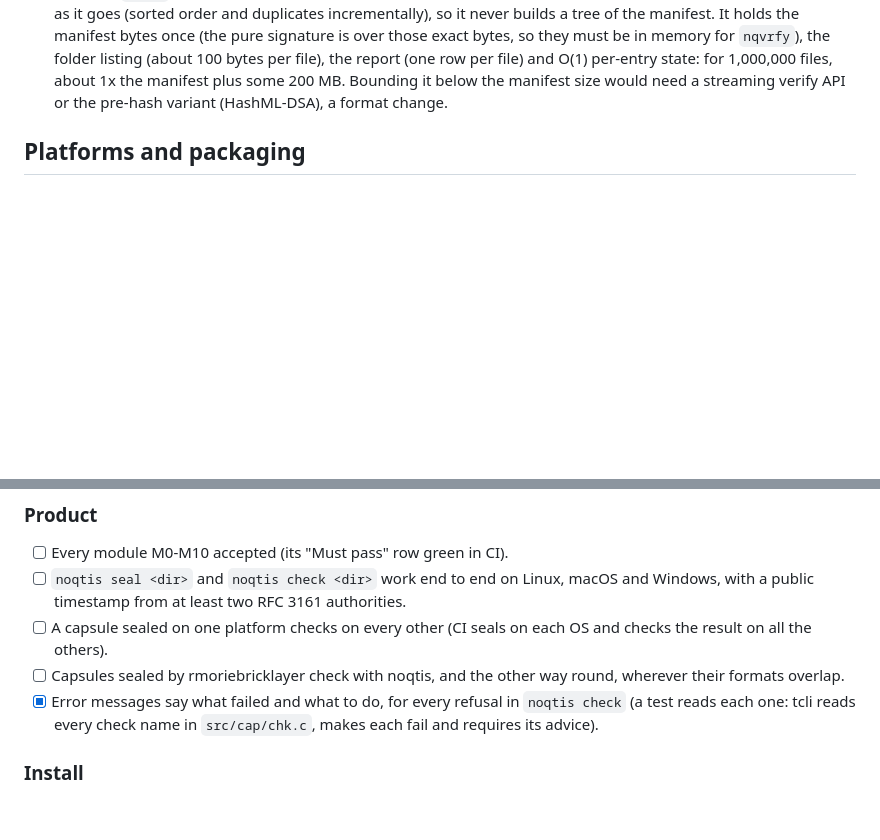
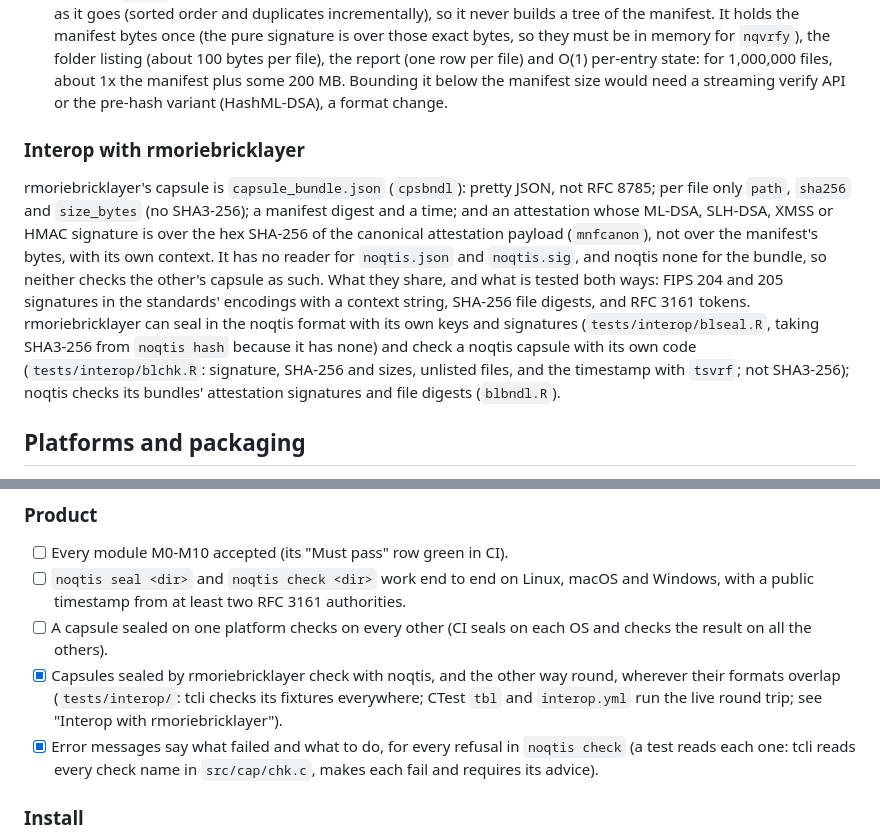
Before and after one commit to rootcoder007/noqtis, a Markdown page: DESIGN.md, 2 parts joined by grey strips. GitHub-like rendering; blank space fills up the shorter version.

Commit message:
docs: say where the noqtis and rmoriebricklayer formats differ
The checklist item on rmoriebricklayer interop is now tested; record in
DESIGN.md what the two capsule formats share (signatures with a
context, SHA-256 digests, RFC 3161 tokens), where they differ, and
which script covers which direction, and tick the item.

Signed-off-by: rootcoder007 <278967282+rootcoder007@users.noreply.github.com>

```diff
--- a/DESIGN.md
+++ b/DESIGN.md
@@ -138,6 +138,25 @@ A capsule is a folder that holds the files of a result plus `noqtis.json`
   per-entry state: for 1,000,000 files, about 1x the manifest plus some
   200 MB. Bounding it below the manifest size would need a streaming
   verify API or the pre-hash variant (HashML-DSA), a format change.
+
+### Interop with rmoriebricklayer
+
+rmoriebricklayer's capsule is `capsule_bundle.json` (`cpsbndl`): pretty
+JSON, not RFC 8785; per file only `path`, `sha256` and `size_bytes` (no
+SHA3-256); a manifest digest and a time; and an attestation whose
+ML-DSA, SLH-DSA, XMSS or HMAC signature is over the hex SHA-256 of the
+canonical attestation payload (`mnfcanon`), not over the manifest's
+bytes, with its own context. It has no reader for `noqtis.json` and
+`noqtis.sig`, and noqtis none for the bundle, so neither checks the
+other's capsule as such. What they share, and what is tested both ways:
+FIPS 204 and 205 signatures in the standards' encodings with a context
+string, SHA-256 file digests, and RFC 3161 tokens. rmoriebricklayer can
+seal in the noqtis format with its own keys and signatures
+(`tests/interop/blseal.R`, taking SHA3-256 from `noqtis hash` because it
+has none) and check a noqtis capsule with its own code
+(`tests/interop/blchk.R`: signature, SHA-256 and sizes, unlisted files,
+and the timestamp with `tsvrf`; not SHA3-256); noqtis checks its
+bundles' attestation signatures and file digests (`blbndl.R`).
 
 ## Platforms and packaging
 
@@ -288,8 +307,10 @@ below is done. Each item says how it is checked.
       authorities.
 - [ ] A capsule sealed on one platform checks on every other (CI seals on
       each OS and checks the result on all the others).
-- [ ] Capsules sealed by rmoriebricklayer check with noqtis, and the other
-      way round, wherever their formats overlap.
+- [x] Capsules sealed by rmoriebricklayer check with noqtis, and the other
+      way round, wherever their formats overlap (`tests/interop/`: tcli
+      checks its fixtures everywhere; CTest `tbl` and `interop.yml` run
+      the live round trip; see "Interop with rmoriebricklayer").
 - [x] Error messages say what failed and what to do, for every refusal in
       `noqtis check` (a test reads each one: tcli reads every check name
       in `src/cap/chk.c`, makes each fail and requires its advice).
```
